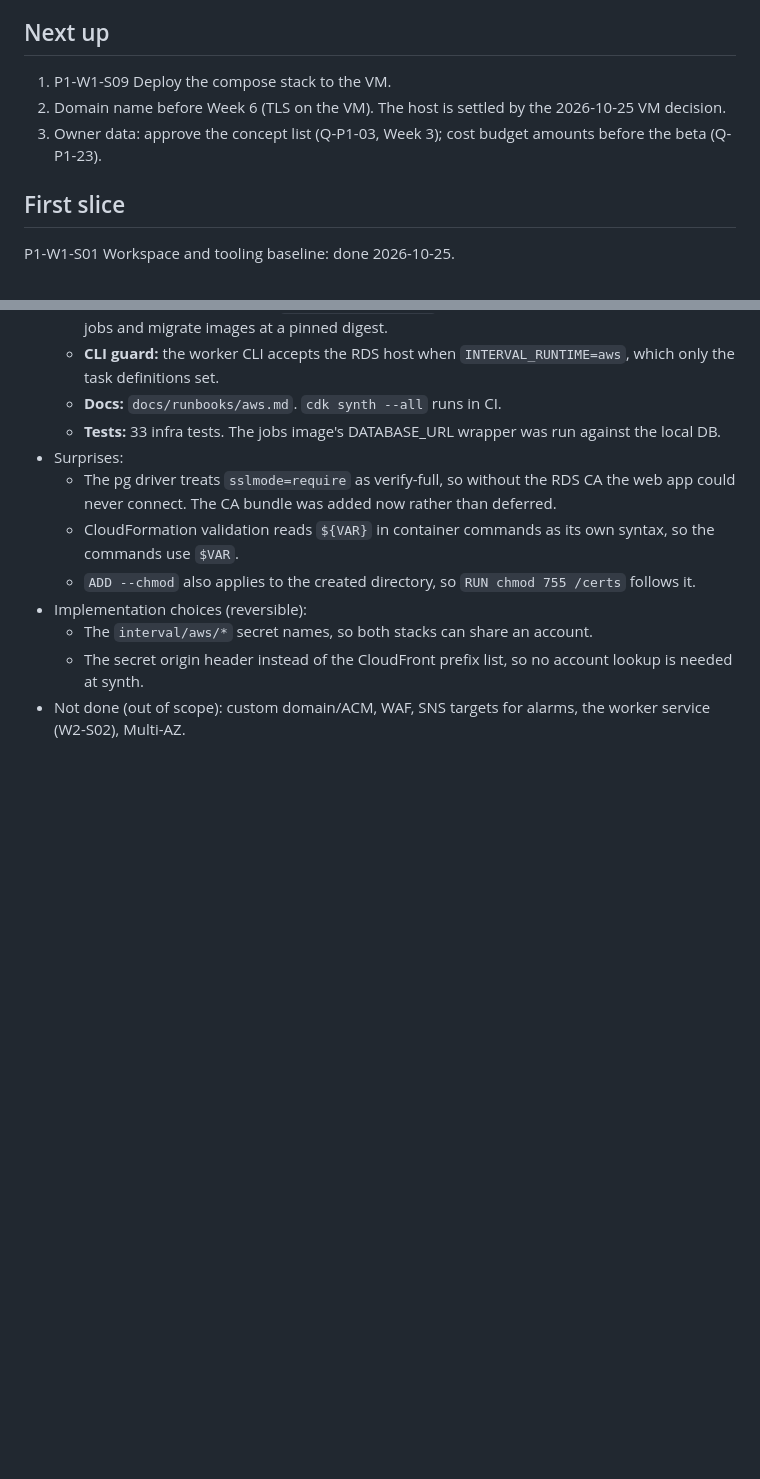
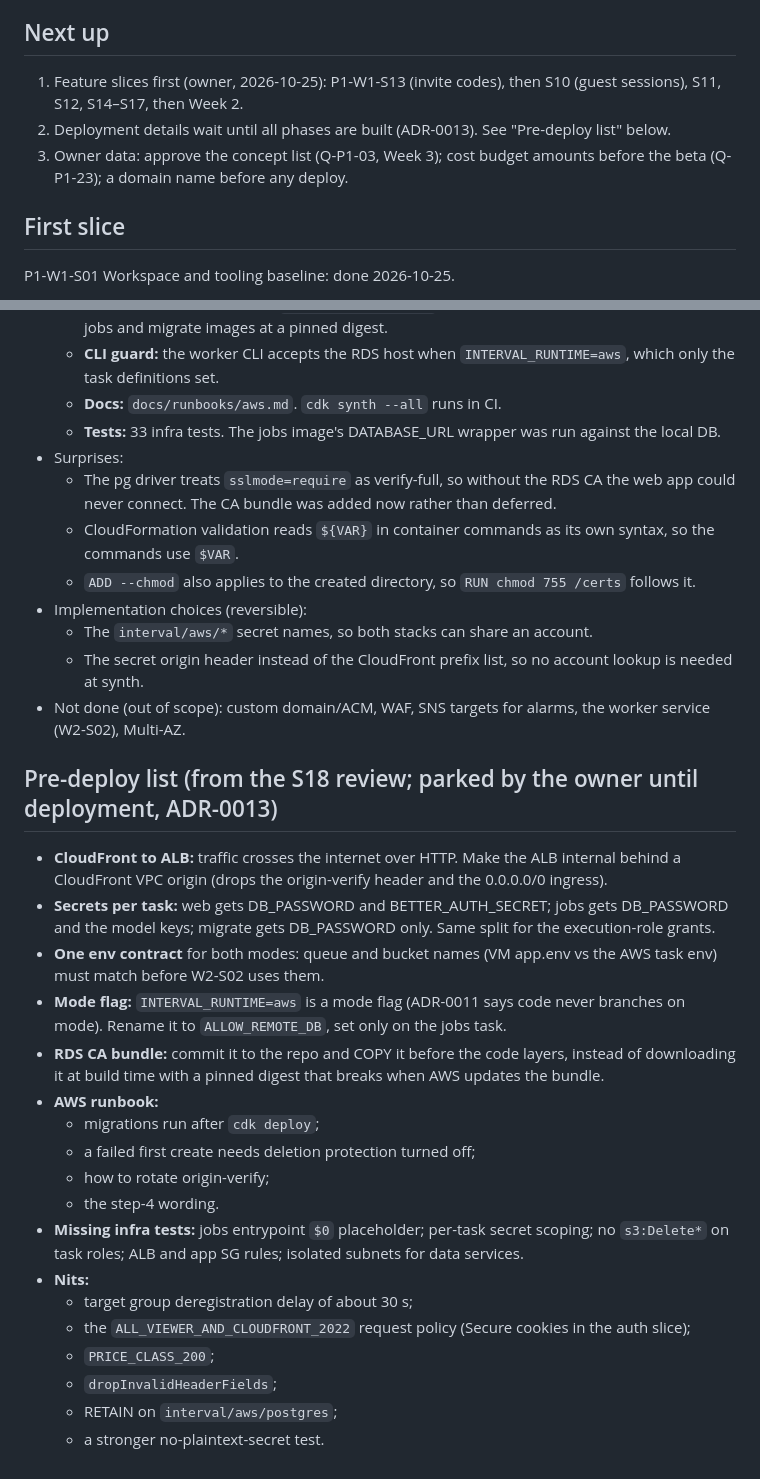
Before and after one commit to RISHIK92/interval, a Markdown page: docs/progress.md, 2 parts joined by grey strips. Drawn GitHub-style; blank space fills up the shorter version.

Commit message:
Record S18 review findings as a pre-deploy list; feature slices next
Owner, 2026-10-25: keep building phases; deployment details wait until
everything is built (ADR-0013).

```diff
--- a/docs/progress.md
+++ b/docs/progress.md
@@ -43,9 +43,9 @@ The owner answered every open question and ADR.
 
 ## Next up
 
-1. P1-W1-S09 Deploy the compose stack to the VM.
-2. Domain name before Week 6 (TLS on the VM). The host is settled by the 2026-10-25 VM decision.
-3. Owner data: approve the concept list (Q-P1-03, Week 3); cost budget amounts before the beta (Q-P1-23).
+1. Feature slices first (owner, 2026-10-25): P1-W1-S13 (invite codes), then S10 (guest sessions), S11, S12, S14–S17, then Week 2.
+2. Deployment details wait until all phases are built (ADR-0013). See "Pre-deploy list" below.
+3. Owner data: approve the concept list (Q-P1-03, Week 3); cost budget amounts before the beta (Q-P1-23); a domain name before any deploy.
 
 ## First slice
 
@@ -339,3 +339,23 @@ P1-W1-S01 Workspace and tooling baseline: done 2026-10-25.
   - The `interval/aws/*` secret names, so both stacks can share an account.
   - The secret origin header instead of the CloudFront prefix list, so no account lookup is needed at synth.
 - Not done (out of scope): custom domain/ACM, WAF, SNS targets for alarms, the worker service (W2-S02), Multi-AZ.
+
+## Pre-deploy list (from the S18 review; parked by the owner until deployment, ADR-0013)
+- **CloudFront to ALB:** traffic crosses the internet over HTTP. Make the ALB internal behind a CloudFront VPC origin (drops the origin-verify header and the 0.0.0.0/0 ingress).
+- **Secrets per task:** web gets DB_PASSWORD and BETTER_AUTH_SECRET; jobs gets DB_PASSWORD and the model keys; migrate gets DB_PASSWORD only. Same split for the execution-role grants.
+- **One env contract** for both modes: queue and bucket names (VM app.env vs the AWS task env) must match before W2-S02 uses them.
+- **Mode flag:** `INTERVAL_RUNTIME=aws` is a mode flag (ADR-0011 says code never branches on mode). Rename it to `ALLOW_REMOTE_DB`, set only on the jobs task.
+- **RDS CA bundle:** commit it to the repo and COPY it before the code layers, instead of downloading it at build time with a pinned digest that breaks when AWS updates the bundle.
+- **AWS runbook:**
+  - migrations run after `cdk deploy`;
+  - a failed first create needs deletion protection turned off;
+  - how to rotate origin-verify;
+  - the step-4 wording.
+- **Missing infra tests:** jobs entrypoint `$0` placeholder; per-task secret scoping; no `s3:Delete*` on task roles; ALB and app SG rules; isolated subnets for data services.
+- **Nits:**
+  - target group deregistration delay of about 30 s;
+  - the `ALL_VIEWER_AND_CLOUDFRONT_2022` request policy (Secure cookies in the auth slice);
+  - `PRICE_CLASS_200`;
+  - `dropInvalidHeaderFields`;
+  - RETAIN on `interval/aws/postgres`;
+  - a stronger no-plaintext-secret test.
```
